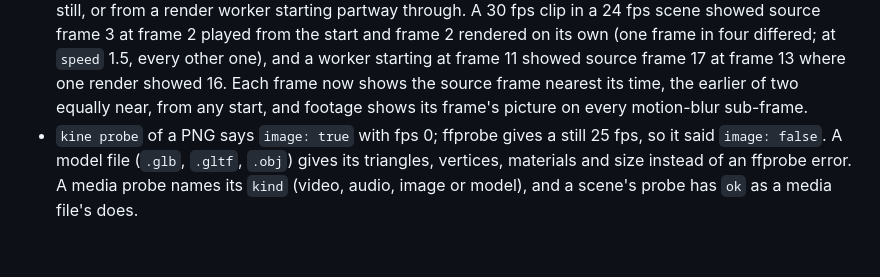
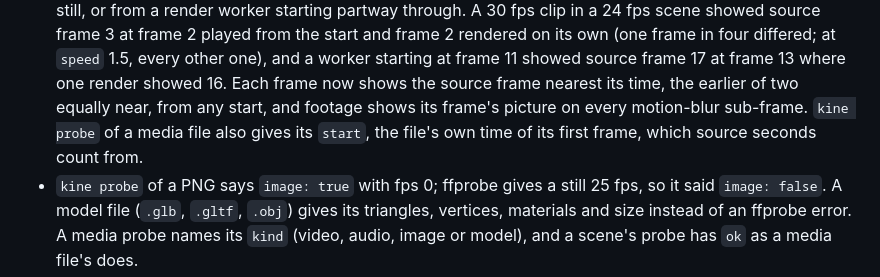
Before and after one commit to drknowhow/kinescript, a Markdown page: CHANGELOG.md, the part around the change. Rendered like a GitHub page; blank space fills up the shorter version.

Commit message:
CHANGELOG: kine probe gives a media file's start
Claude-Session: https://claude.ai/code/session_01E3mh2EtThUXMN454fGVvvn

```diff
--- a/CHANGELOG.md
+++ b/CHANGELOG.md
@@ -172,7 +172,8 @@
   2 played from the start and frame 2 rendered on its own (one frame in four differed; at `speed` 1.5, every other
   one), and a worker starting at frame 11 showed source frame 17 at frame 13 where one render showed 16. Each frame
   now shows the source frame nearest its time, the earlier of two equally near, from any start, and footage shows
-  its frame's picture on every motion-blur sub-frame.
+  its frame's picture on every motion-blur sub-frame. `kine probe` of a media file also gives its `start`, the
+  file's own time of its first frame, which source seconds count from.
 - `kine probe` of a PNG says `image: true` with fps 0; ffprobe gives a still 25 fps, so it said `image: false`. A
   model file (`.glb`, `.gltf`, `.obj`) gives its triangles, vertices, materials and size instead of an ffprobe
   error. A media probe names its `kind` (video, audio, image or model), and a scene's probe has `ok` as a media
```
